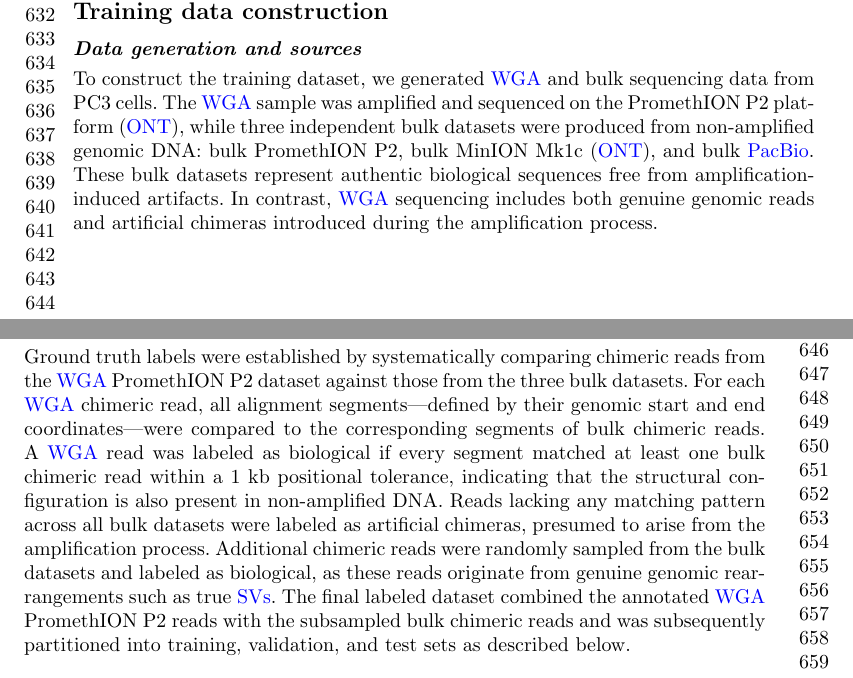
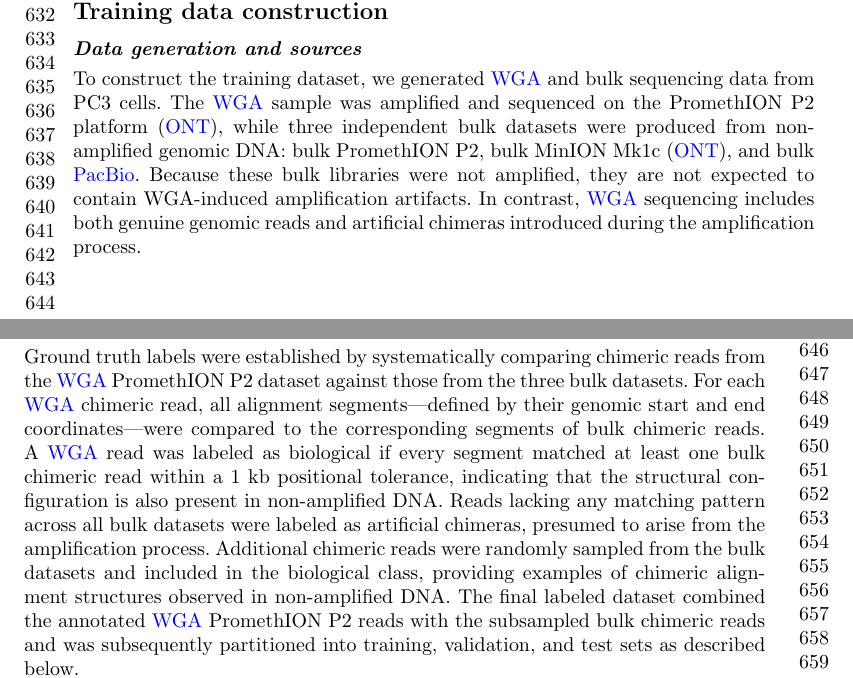
Before and after one commit to cauliyang/chimeralm_paper, a LaTeX paper (sn-article-template/sn-article.tex): two parts of pages 14 and 15 of 33, joined at a grey line, cut so that both start at the same text. Compiled offline with pdfLaTeX.

Commit message:
Updates from Overleaf

```diff
--- a/sn-article-template/sn-article.tex
+++ b/sn-article-template/sn-article.tex
@@ -419,7 +419,7 @@ This definition counts each chimeric read once using its primary alignment while
 \paragraph{Data generation and sources}
 To construct the training dataset, we generated \gls{wga} and bulk sequencing data from PC3 cells.
 The \gls{wga} sample was amplified and sequenced on the PromethION P2 platform (\gls{ont}), while three independent bulk datasets were produced from non-amplified genomic DNA: bulk PromethION P2, bulk MinION Mk1c (\gls{ont}), and bulk \gls{pb}.
-These bulk datasets represent authentic biological sequences free from amplification-induced artifacts.
+Because these bulk libraries were not amplified, they are not expected to contain WGA-induced amplification artifacts.
 In contrast, \gls{wga} sequencing includes both genuine genomic reads and artificial chimeras introduced during the amplification process.
 
 \paragraph{Ground truth annotation and class definition}
@@ -427,7 +427,7 @@ Ground truth labels were established by systematically comparing chimeric reads
 For each \gls{wga} chimeric read, all alignment segments---defined by their genomic start and end coordinates---were compared to the corresponding segments of bulk chimeric reads.
 A \gls{wga} read was labeled as biological if every segment matched at least one bulk chimeric read within a 1~kb positional tolerance, indicating that the structural configuration is also present in non-amplified DNA.
 Reads lacking any matching pattern across all bulk datasets were labeled as artificial chimeras, presumed to arise from the amplification process.
-Additional chimeric reads were randomly sampled from the bulk datasets and labeled as biological, as these reads originate from genuine genomic rearrangements such as true \glspl{sv}.
+Additional chimeric reads were randomly sampled from the bulk datasets and included in the biological class, providing examples of chimeric alignment structures observed in non-amplified DNA.
 The final labeled dataset combined the annotated \gls{wga} PromethION P2 reads with the subsampled bulk chimeric reads and was subsequently partitioned into training, validation, and test sets as described below.
 
 \paragraph{\chg{Cross-platform concordance of bulk SV calls}}
```
Also changed, not shown: sn-article-template/sn-article.tex (4 more changed lines).
